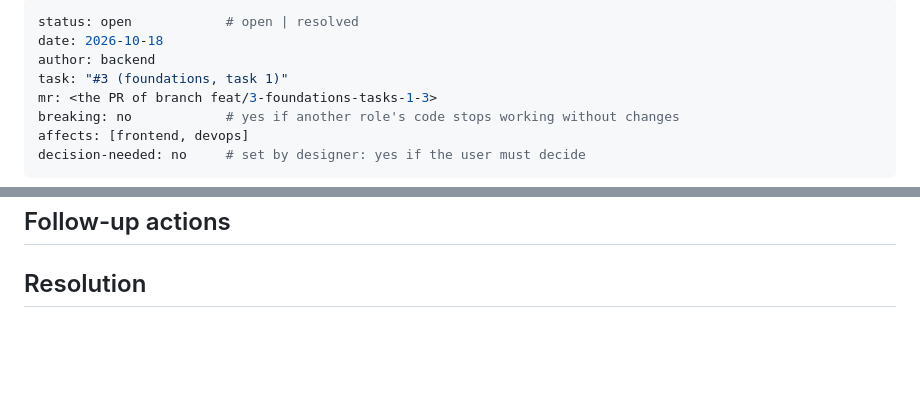
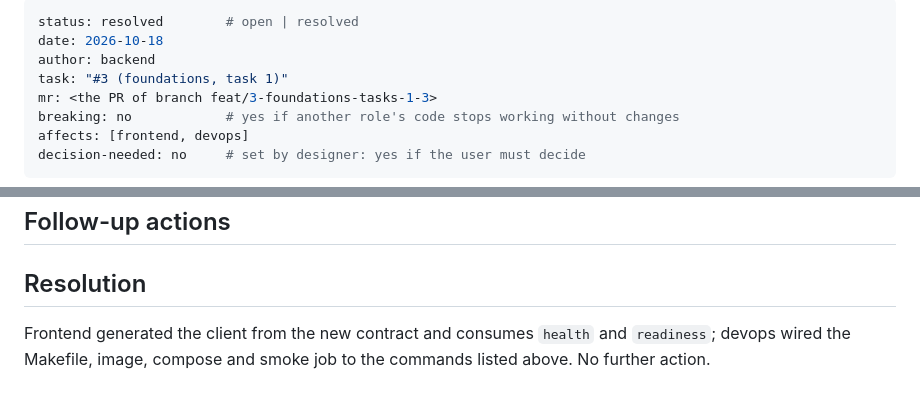
Before and after one commit to AlbertoRiorda95/agentic-team-orchestrator, a Markdown page: docs/alignment/2026-10-18-3-backend.md, 2 parts joined by grey strips. GitHub-like rendering; blank space fills up the shorter version.

Commit message:
Resolve the backend foundations alignment entry
Co-Authored-By: Claude Sonnet 5.5 <noreply@anthropic.com>

```diff
--- a/docs/alignment/2026-10-18-3-backend.md
+++ b/docs/alignment/2026-10-18-3-backend.md
@@ -1,5 +1,5 @@
 ---
-status: open            # open | resolved
+status: resolved        # open | resolved
 date: 2026-10-18
 author: backend
 task: "#3 (foundations, task 1)"
@@ -61,4 +61,6 @@ Commands and runtime (devops: Makefile, `backend/Dockerfile`, compose, CI):
 <!-- written by designer, one checkbox per affected role -->
 
 ## Resolution
-<!-- filled in when status becomes resolved -->
+Frontend generated the client from the new contract and consumes `health` and
+`readiness`; devops wired the Makefile, image, compose and smoke job to the
+commands listed above. No further action.
```
